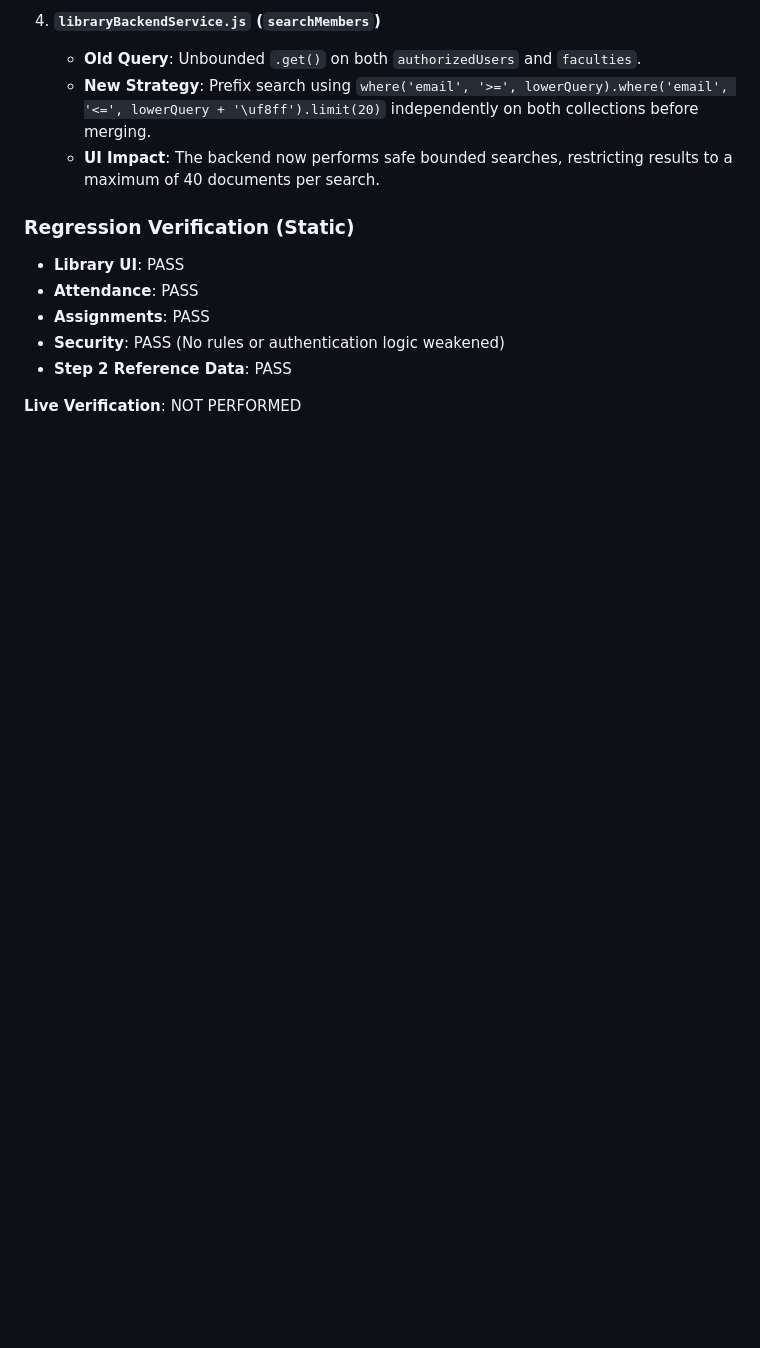
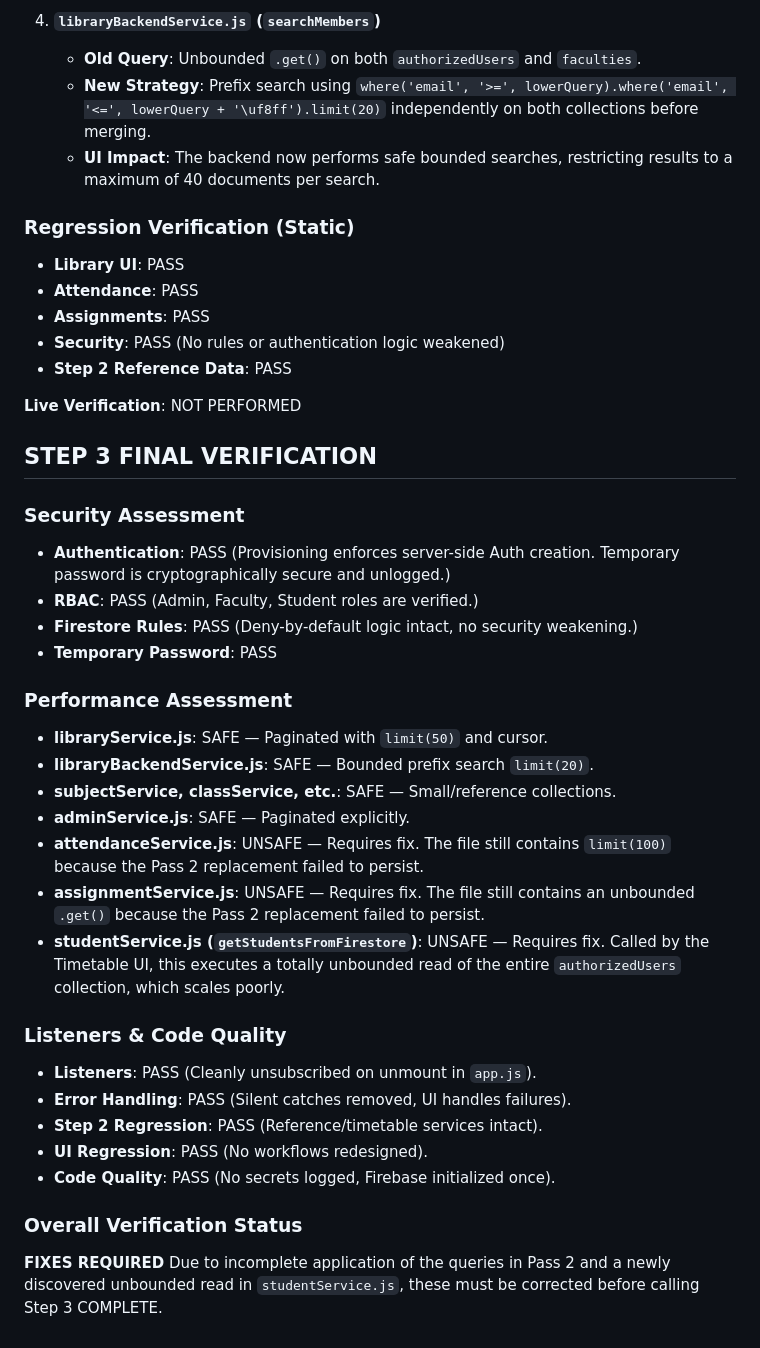
Before and after one commit to sarthakjain0701/CampusOne, a Markdown page: STEP3_SECURITY_PERFORMANCE_IMPLEMENTATION_REPORT.md, the part around the change. Drawn GitHub-style; blank space fills up the shorter version.

Commit message:
docs: finalize Step 3 security and performance verification

```diff
--- a/STEP3_SECURITY_PERFORMANCE_IMPLEMENTATION_REPORT.md
+++ b/STEP3_SECURITY_PERFORMANCE_IMPLEMENTATION_REPORT.md
@@ -86,3 +86,31 @@
 - **Step 2 Reference Data**: PASS
 
 **Live Verification**: NOT PERFORMED
+
+## STEP 3 FINAL VERIFICATION
+
+### Security Assessment
+- **Authentication**: PASS (Provisioning enforces server-side Auth creation. Temporary password is cryptographically secure and unlogged.)
+- **RBAC**: PASS (Admin, Faculty, Student roles are verified.)
+- **Firestore Rules**: PASS (Deny-by-default logic intact, no security weakening.)
+- **Temporary Password**: PASS
+
+### Performance Assessment
+- **libraryService.js**: SAFE — Paginated with `limit(50)` and cursor.
+- **libraryBackendService.js**: SAFE — Bounded prefix search `limit(20)`.
+- **subjectService, classService, etc.**: SAFE — Small/reference collections.
+- **adminService.js**: SAFE — Paginated explicitly.
+- **attendanceService.js**: UNSAFE — Requires fix. The file still contains `limit(100)` because the Pass 2 replacement failed to persist.
+- **assignmentService.js**: UNSAFE — Requires fix. The file still contains an unbounded `.get()` because the Pass 2 replacement failed to persist.
+- **studentService.js (`getStudentsFromFirestore`)**: UNSAFE — Requires fix. Called by the Timetable UI, this executes a totally unbounded read of the entire `authorizedUsers` collection, which scales poorly.
+
+### Listeners & Code Quality
+- **Listeners**: PASS (Cleanly unsubscribed on unmount in `app.js`).
+- **Error Handling**: PASS (Silent catches removed, UI handles failures).
+- **Step 2 Regression**: PASS (Reference/timetable services intact).
+- **UI Regression**: PASS (No workflows redesigned).
+- **Code Quality**: PASS (No secrets logged, Firebase initialized once).
+
+### Overall Verification Status
+**FIXES REQUIRED**
+Due to incomplete application of the queries in Pass 2 and a newly discovered unbounded read in `studentService.js`, these must be corrected before calling Step 3 COMPLETE.
```
